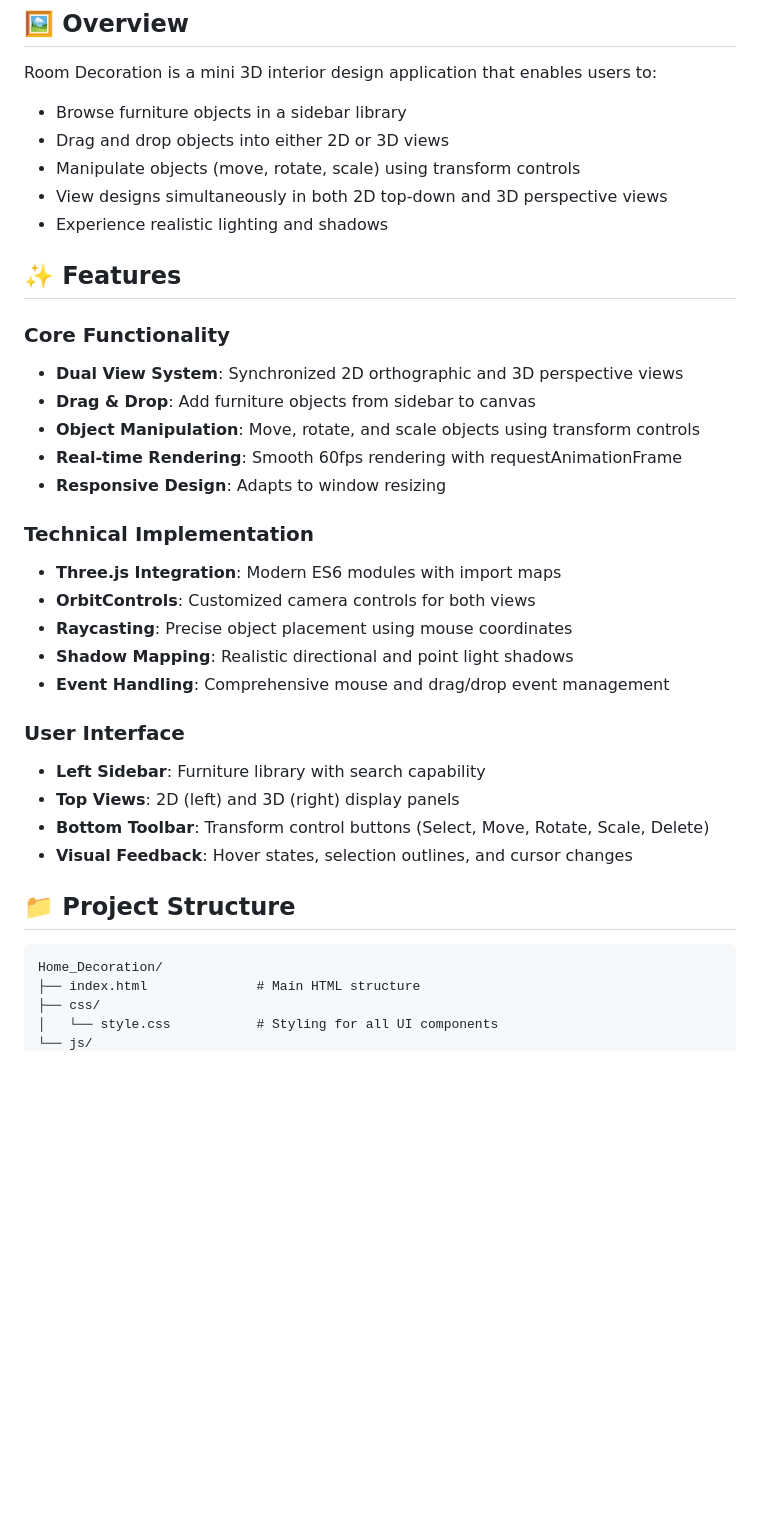
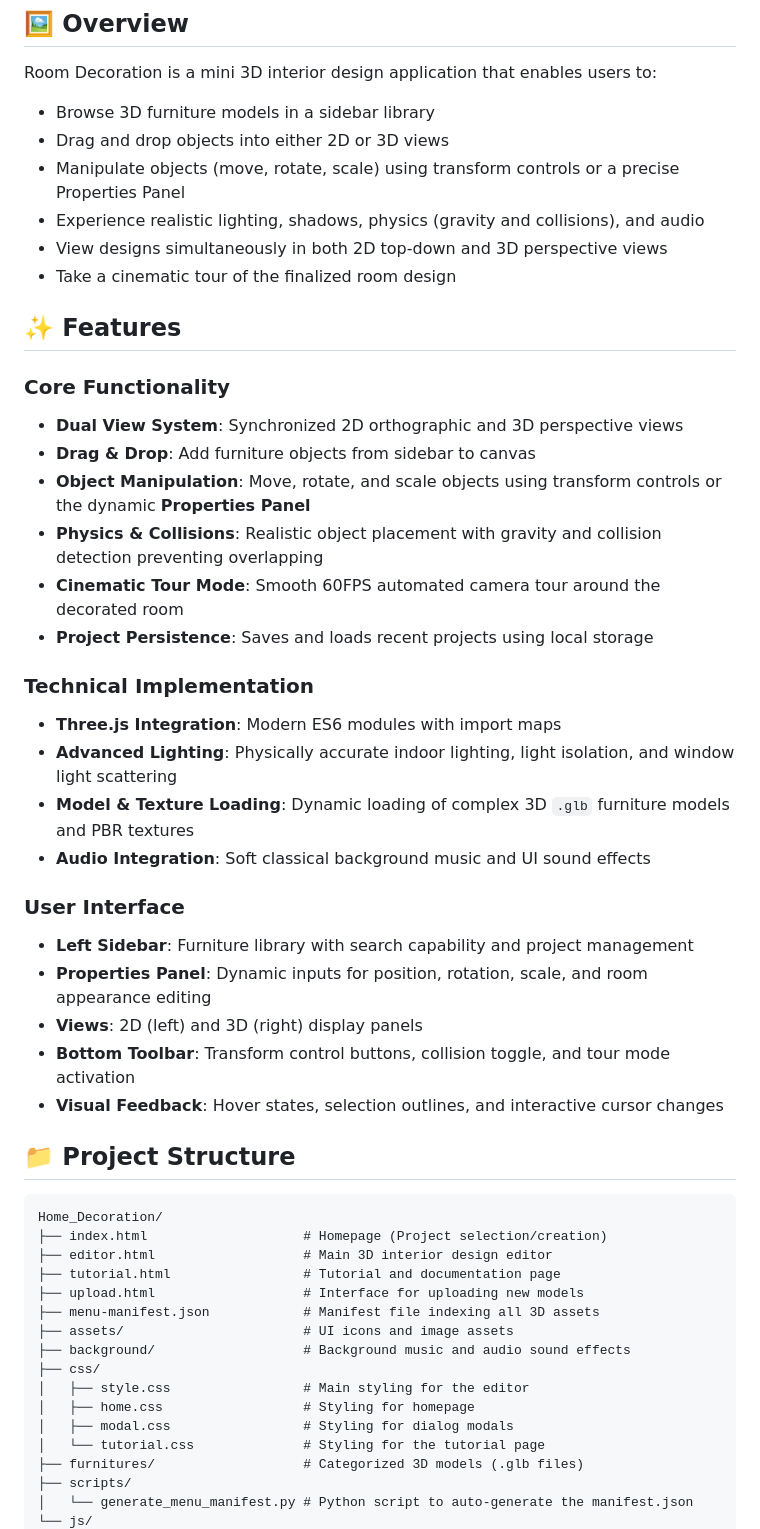
Before and after one commit to NguyenVietNguyen2612/Home_Decoration, a Markdown page: README.md, the part around one of its changes. Rendered like a GitHub page; blank space fills up the shorter version.

````diff
--- a/README.md
+++ b/README.md
@@ -13,39 +13,53 @@ A web-based 3D interior design tool that allows users to drag and drop furniture
 ## 🖼️ Overview
 
 Room Decoration is a mini 3D interior design application that enables users to:
-- Browse furniture objects in a sidebar library
+- Browse 3D furniture models in a sidebar library
 - Drag and drop objects into either 2D or 3D views
-- Manipulate objects (move, rotate, scale) using transform controls
+- Manipulate objects (move, rotate, scale) using transform controls or a precise Properties Panel
+- Experience realistic lighting, shadows, physics (gravity and collisions), and audio
 - View designs simultaneously in both 2D top-down and 3D perspective views
-- Experience realistic lighting and shadows
+- Take a cinematic tour of the finalized room design
 
 ## ✨ Features
 
 ### Core Functionality
 - **Dual View System**: Synchronized 2D orthographic and 3D perspective views
 - **Drag & Drop**: Add furniture objects from sidebar to canvas
-- **Object Manipulation**: Move, rotate, and scale objects using transform controls
-- **Real-time Rendering**: Smooth 60fps rendering with requestAnimationFrame
-- **Responsive Design**: Adapts to window resizing
+- **Object Manipulation**: Move, rotate, and scale objects using transform controls or the dynamic **Properties Panel**
+- **Physics & Collisions**: Realistic object placement with gravity and collision detection preventing overlapping
+- **Cinematic Tour Mode**: Smooth 60FPS automated camera tour around the decorated room
+- **Project Persistence**: Saves and loads recent projects using local storage
 
 ### Technical Implementation
 - **Three.js Integration**: Modern ES6 modules with import maps
-- **OrbitControls**: Customized camera controls for both views
-- **Raycasting**: Precise object placement using mouse coordinates
-- **Shadow Mapping**: Realistic directional and point light shadows
-- **Event Handling**: Comprehensive mouse and drag/drop event management
+- **Advanced Lighting**: Physically accurate indoor lighting, light isolation, and window light scattering
+- **Model & Texture Loading**: Dynamic loading of complex 3D `.glb` furniture models and PBR textures
+- **Audio Integration**: Soft classical background music and UI sound effects
 
 ### User Interface
-- **Left Sidebar**: Furniture library with search capability
-- **Top Views**: 2D (left) and 3D (right) display panels
-- **Bottom Toolbar**: Transform control buttons (Select, Move, Rotate, Scale, Delete)
-- **Visual Feedback**: Hover states, selection outlines, and cursor changes
+- **Left Sidebar**: Furniture library with search capability and project management
+- **Properties Panel**: Dynamic inputs for position, rotation, scale, and room appearance editing
+- **Views**: 2D (left) and 3D (right) display panels
+- **Bottom Toolbar**: Transform control buttons, collision toggle, and tour mode activation
+- **Visual Feedback**: Hover states, selection outlines, and interactive cursor changes
 
 ## 📁 Project Structure
 
-```
+```text
 Home_Decoration/
-├── index.html              # Main HTML structure
+├── index.html                    # Homepage (Project selection/creation)
+├── editor.html                   # Main 3D interior design editor
+├── tutorial.html                 # Tutorial and documentation page
+├── upload.html                   # Interface for uploading new models
+├── menu-manifest.json            # Manifest file indexing all 3D assets
+├── assets/                       # UI icons and image assets
+├── background/                   # Background music and audio sound effects
 ├── css/
-│   └── style.css           # Styling for all UI components
+│   ├── style.css                 # Main styling for the editor
+│   ├── home.css                  # Styling for homepage
+│   ├── modal.css                 # Styling for dialog modals
+│   └── tutorial.css              # Styling for the tutorial page
+├── furnitures/                   # Categorized 3D models (.glb files)
+├── scripts/
+│   └── generate_menu_manifest.py # Python script to auto-generate the manifest.json
 └── js/
````
Also changed, not shown: other parts of README.md (+43 -23 lines).
